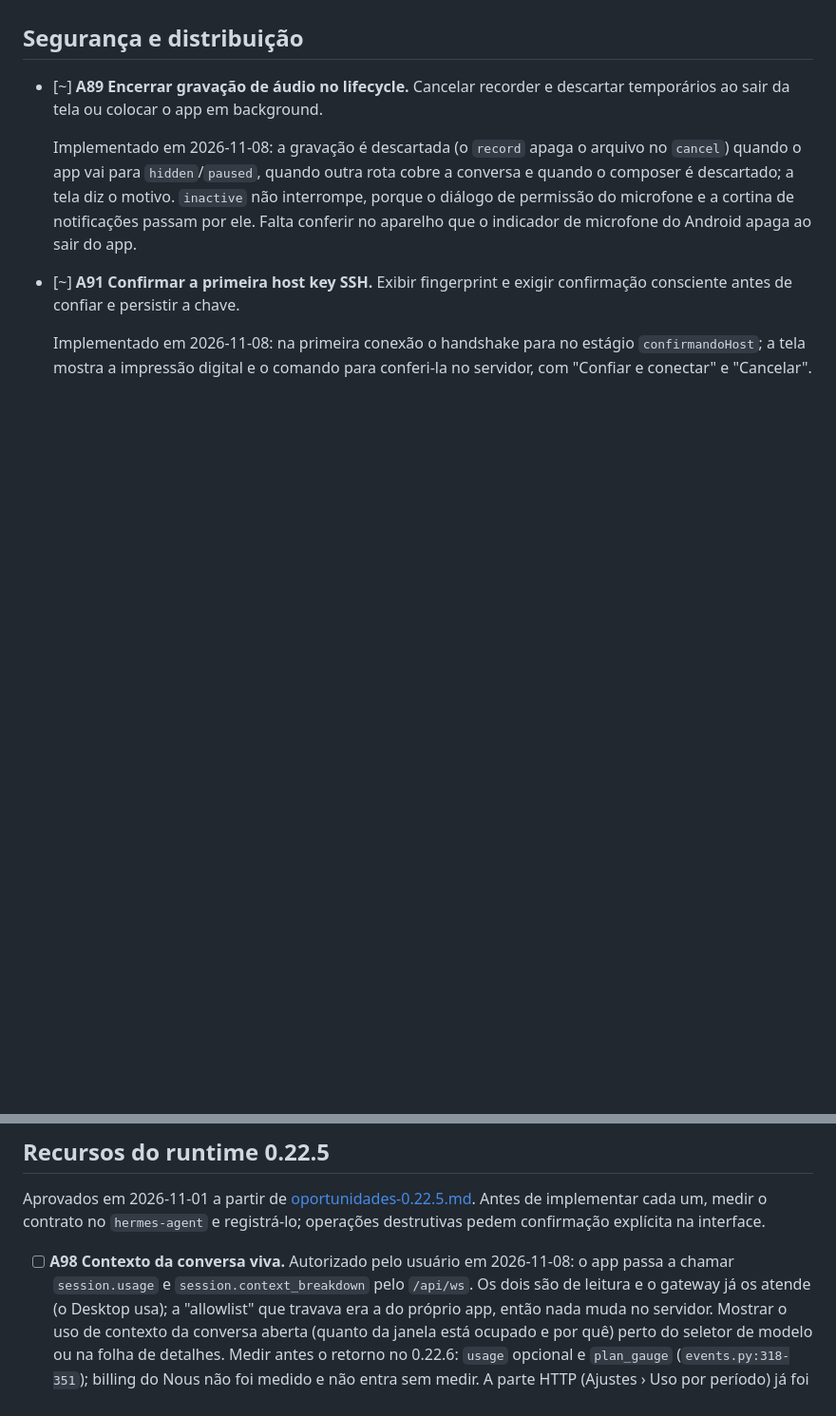
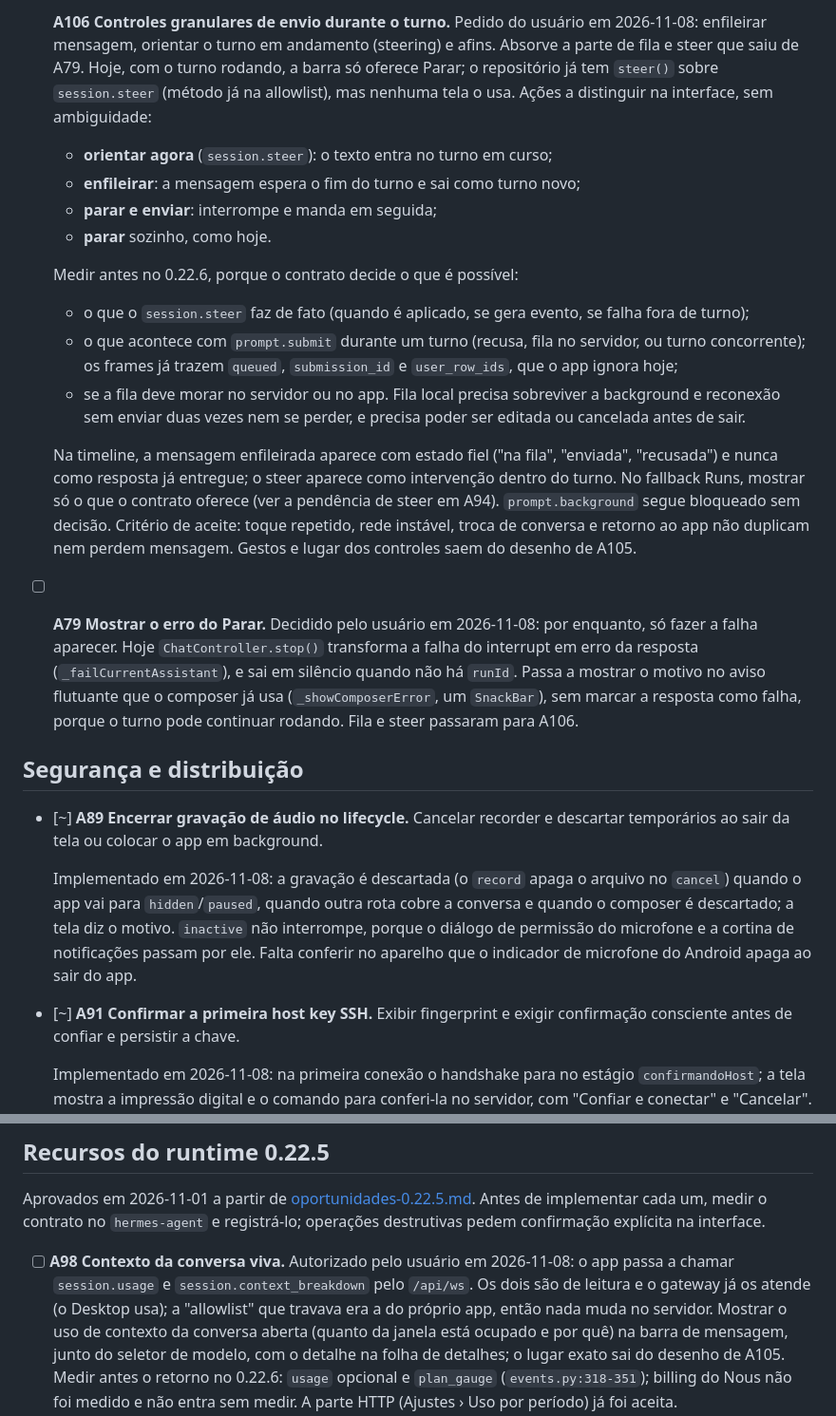
Before and after one commit to M1gue11/hermes-mobile, a Markdown page: docs/loop/BACKLOG.md, 2 parts joined by grey strips. Shown at 95% size. Drawn GitHub-style; blank space fills up the shorter version.

```diff
--- a/docs/loop/BACKLOG.md
+++ b/docs/loop/BACKLOG.md
@@ -33,3 +91,39 @@ O plano de ataque de produto e interface está em
+- [ ] **A106 Controles granulares de envio durante o turno.** Pedido do
+  usuário em 2026-11-08: enfileirar mensagem, orientar o turno em andamento
+  (steering) e afins. Absorve a parte de fila e steer que saiu de A79. Hoje,
+  com o turno rodando, a barra só oferece Parar; o repositório já tem
+  `steer()` sobre `session.steer` (método já na allowlist), mas nenhuma tela
+  o usa. Ações a distinguir na interface, sem ambiguidade:
+  - **orientar agora** (`session.steer`): o texto entra no turno em curso;
+  - **enfileirar**: a mensagem espera o fim do turno e sai como turno novo;
+  - **parar e enviar**: interrompe e manda em seguida;
+  - **parar** sozinho, como hoje.
+
+  Medir antes no 0.22.6, porque o contrato decide o que é possível:
+  - o que o `session.steer` faz de fato (quando é aplicado, se gera evento,
+    se falha fora de turno);
+  - o que acontece com `prompt.submit` durante um turno (recusa, fila no
+    servidor, ou turno concorrente); os frames já trazem `queued`,
+    `submission_id` e `user_row_ids`, que o app ignora hoje;
+  - se a fila deve morar no servidor ou no app. Fila local precisa
+    sobreviver a background e reconexão sem enviar duas vezes nem se perder,
+    e precisa poder ser editada ou cancelada antes de sair.
+
+  Na timeline, a mensagem enfileirada aparece com estado fiel ("na fila",
+  "enviada", "recusada") e nunca como resposta já entregue; o steer aparece
+  como intervenção dentro do turno. No fallback Runs, mostrar só o que o
+  contrato oferece (ver a pendência de steer em A94). `prompt.background`
+  segue bloqueado sem decisão. Critério de aceite: toque repetido, rede
+  instável, troca de conversa e retorno ao app não duplicam nem perdem
+  mensagem. Gestos e lugar dos controles saem do desenho de A105.
+
+- [ ] **A79 Mostrar o erro do Parar.** Decidido pelo usuário em 2026-11-08:
+  por enquanto, só fazer a falha aparecer. Hoje `ChatController.stop()`
+  transforma a falha do interrupt em erro da resposta
+  (`_failCurrentAssistant`), e sai em silêncio quando não há `runId`. Passa a
+  mostrar o motivo no aviso flutuante que o composer já usa
+  (`_showComposerError`, um `SnackBar`), sem marcar a resposta como falha,
+  porque o turno pode continuar rodando. Fila e steer passaram para A106.
 
 ## Segurança e distribuição
 
@@ -147,8 +215,9 @@ operações destrutivas pedem confirmação explícita na interface.
   `session.context_breakdown` pelo `/api/ws`. Os dois são de leitura e o
   gateway já os atende (o Desktop usa); a "allowlist" que travava era a do
   próprio app, então nada muda no servidor. Mostrar o uso de contexto da
-  conversa aberta (quanto da janela está ocupado e por quê) perto do
-  seletor de modelo ou na folha de detalhes. Medir antes o retorno no 0.22.6:
+  conversa aberta (quanto da janela está ocupado e por quê) na barra de
+  mensagem, junto do seletor de modelo, com o detalhe na folha de detalhes;
+  o lugar exato sai do desenho de A105. Medir antes o retorno no 0.22.6:
   `usage` opcional e `plan_gauge` (`events.py:318-351`); billing do Nous não
   foi medido e não entra sem medir. A parte HTTP (Ajustes › Uso por período)
   já foi aceita.
```
Also changed, not shown: other parts of docs/loop/BACKLOG.md (+60 -28 lines), docs/loop/JOURNAL.md (+4 -0 lines).
